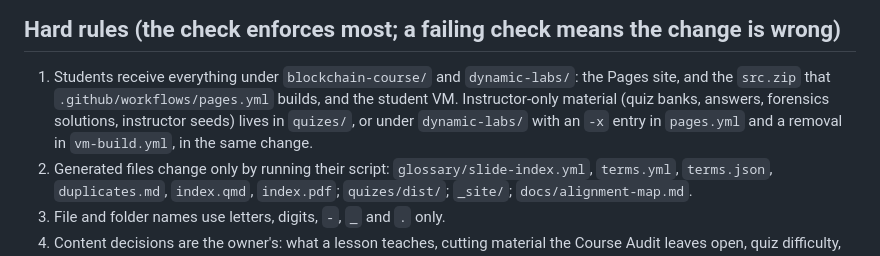
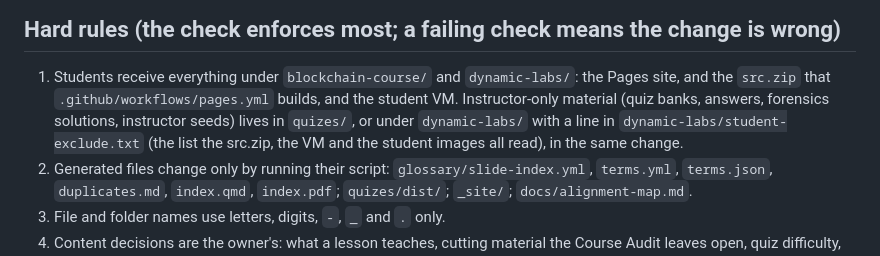
Before and after one commit to astevegreen/blockchain-technology-course, a Markdown page: CLAUDE.md, the part around the change. GitHub-like rendering.

```diff
--- a/CLAUDE.md
+++ b/CLAUDE.md
@@ -48,8 +48,8 @@ The owner judges results, not code: explain every change in plain English and pr
 ## Hard rules (the check enforces most; a failing check means the change is wrong)
 1. Students receive everything under `blockchain-course/` and `dynamic-labs/`: the Pages site, and the `src.zip`
    that `.github/workflows/pages.yml` builds, and the student VM. Instructor-only material (quiz banks, answers,
-   forensics solutions, instructor seeds) lives in `quizes/`, or under `dynamic-labs/` with an `-x` entry in
-   `pages.yml` and a removal in `vm-build.yml`, in the same change.
+   forensics solutions, instructor seeds) lives in `quizes/`, or under `dynamic-labs/` with a line in
+   `dynamic-labs/student-exclude.txt` (the list the src.zip, the VM and the student images all read), in the same change.
 2. Generated files change only by running their script: `glossary/slide-index.yml`, `terms.yml`, `terms.json`,
    `duplicates.md`, `index.qmd`, `index.pdf`; `quizes/dist/`; `_site/`; `docs/alignment-map.md`.
 3. File and folder names use letters, digits, `-`, `_` and `.` only.
```
Also changed, not shown: docs/follow-ups.md (+0 -3 lines).
